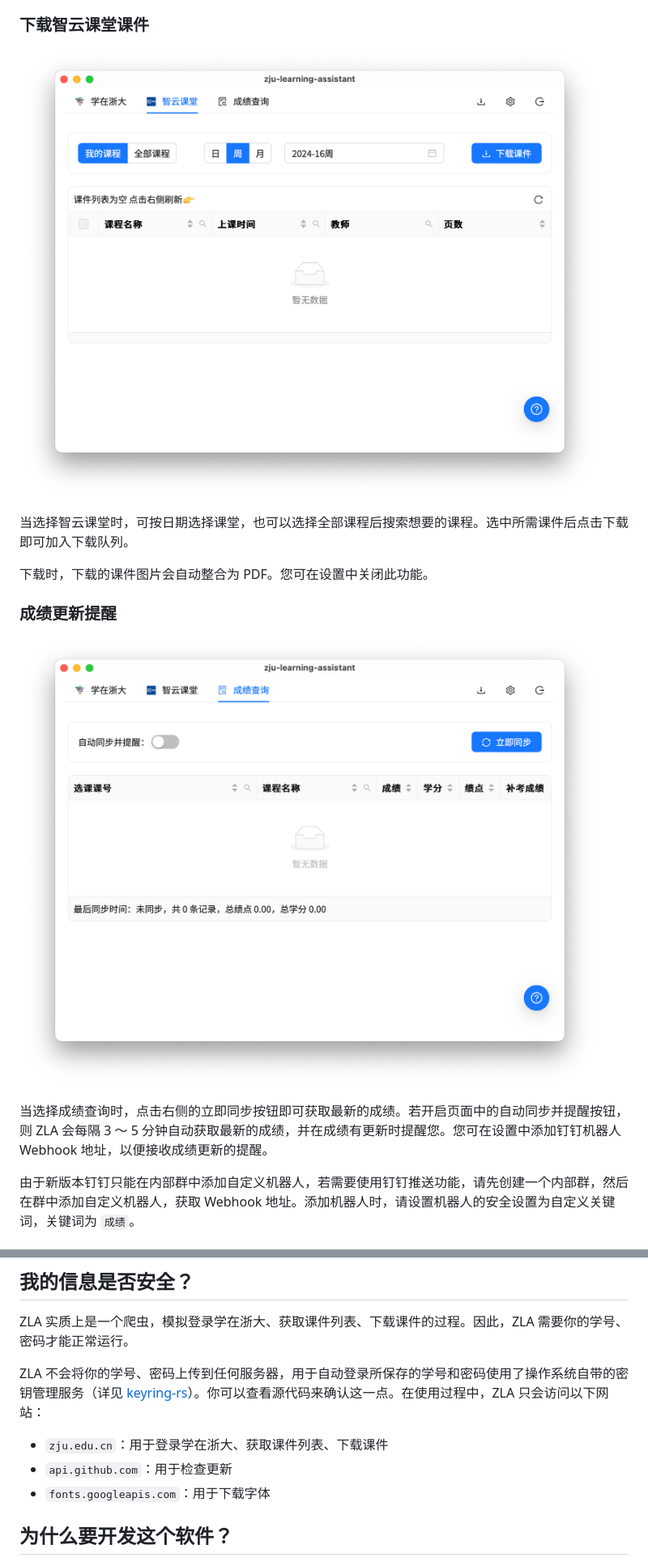
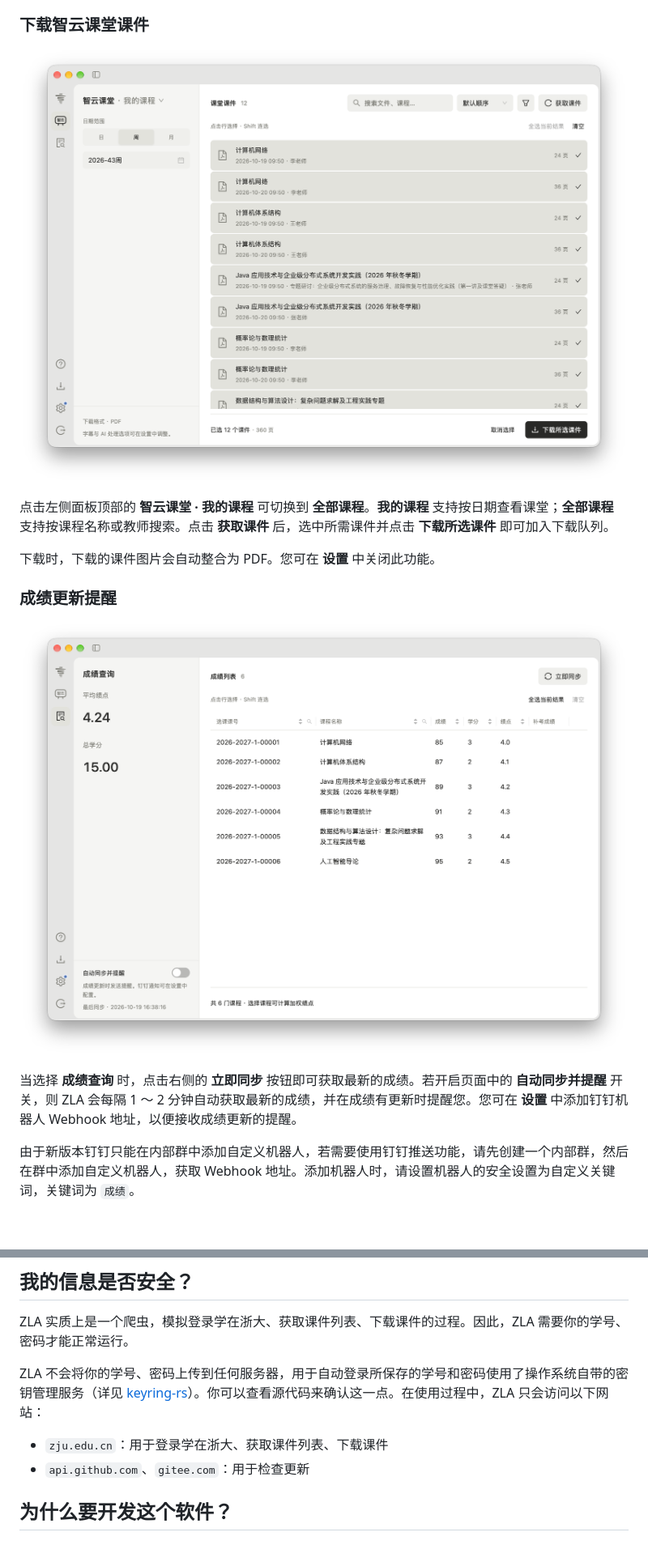
Before and after one commit to PeiPei233/zju-learning-assistant, a Markdown page: README.md, 2 parts joined by grey strips. Shown at 81% size. GitHub-like rendering; pictures changed too: assets/classroom.png, assets/score.png; blank space fills up the shorter version.

```diff
--- a/README.md
+++ b/README.md
@@ -69,15 +69,15 @@ P.S. 由于没有购买 CA 签名，ZJU Learning Assistant (aka. ZLA) 没有签
 
 ![Classroom Page](assets/classroom.png)
 
-当选择智云课堂时，可按日期选择课堂，也可以选择全部课程后搜索想要的课程。选中所需课件后点击下载即可加入下载队列。
+点击左侧面板顶部的 **智云课堂 · 我的课程** 可切换到 **全部课程**。**我的课程** 支持按日期查看课堂；**全部课程** 支持按课程名称或教师搜索。点击 **获取课件** 后，选中所需课件并点击 **下载所选课件** 即可加入下载队列。
 
-下载时，下载的课件图片会自动整合为 PDF。您可在设置中关闭此功能。
+下载时，下载的课件图片会自动整合为 PDF。您可在 **设置** 中关闭此功能。
 
 ### 成绩更新提醒
 
 ![Score Page](assets/score.png)
 
-当选择成绩查询时，点击右侧的立即同步按钮即可获取最新的成绩。若开启页面中的自动同步并提醒按钮，则 ZLA 会每隔 3 ～ 5 分钟自动获取最新的成绩，并在成绩有更新时提醒您。您可在设置中添加钉钉机器人 Webhook 地址，以便接收成绩更新的提醒。
+当选择 **成绩查询** 时，点击右侧的 **立即同步** 按钮即可获取最新的成绩。若开启页面中的 **自动同步并提醒** 开关，则 ZLA 会每隔 1 ～ 2 分钟自动获取最新的成绩，并在成绩有更新时提醒您。您可在 **设置** 中添加钉钉机器人 Webhook 地址，以便接收成绩更新的提醒。
 
 由于新版本钉钉只能在内部群中添加自定义机器人，若需要使用钉钉推送功能，请先创建一个内部群，然后在群中添加自定义机器人，获取 Webhook 地址。添加机器人时，请设置机器人的安全设置为自定义关键词，关键词为 `成绩`。
 
@@ -98,8 +98,7 @@ ZLA 实质上是一个爬虫，模拟登录学在浙大、获取课件列表、
 ZLA 不会将你的学号、密码上传到任何服务器，用于自动登录所保存的学号和密码使用了操作系统自带的密钥管理服务（详见 [keyring-rs](https://github.com/hwchen/keyring-rs)）。你可以查看源代码来确认这一点。在使用过程中，ZLA 只会访问以下网站：
 
 - `zju.edu.cn`：用于登录学在浙大、获取课件列表、下载课件
-- `api.github.com`：用于检查更新
-- `fonts.googleapis.com`：用于下载字体
+- `api.github.com`、`gitee.com`：用于检查更新
 
 ## 为什么要开发这个软件？
 
```
Also changed, not shown: other parts of README.md (+6 -6 lines), assets/learning.png, assets/login.png.
